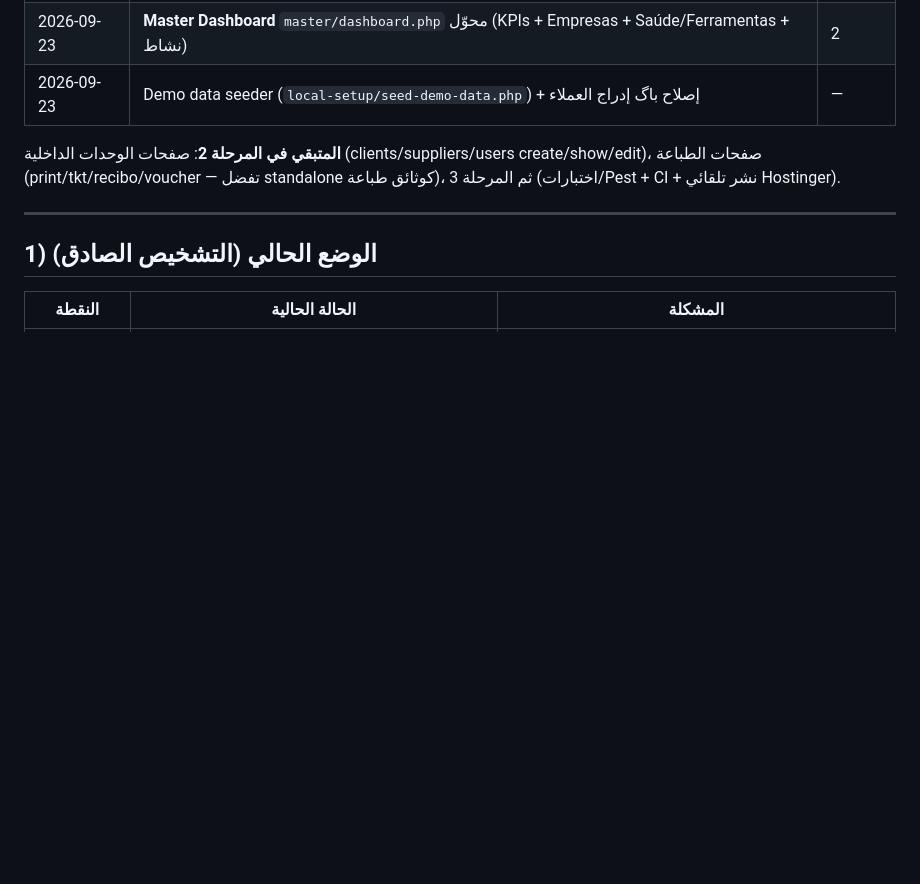
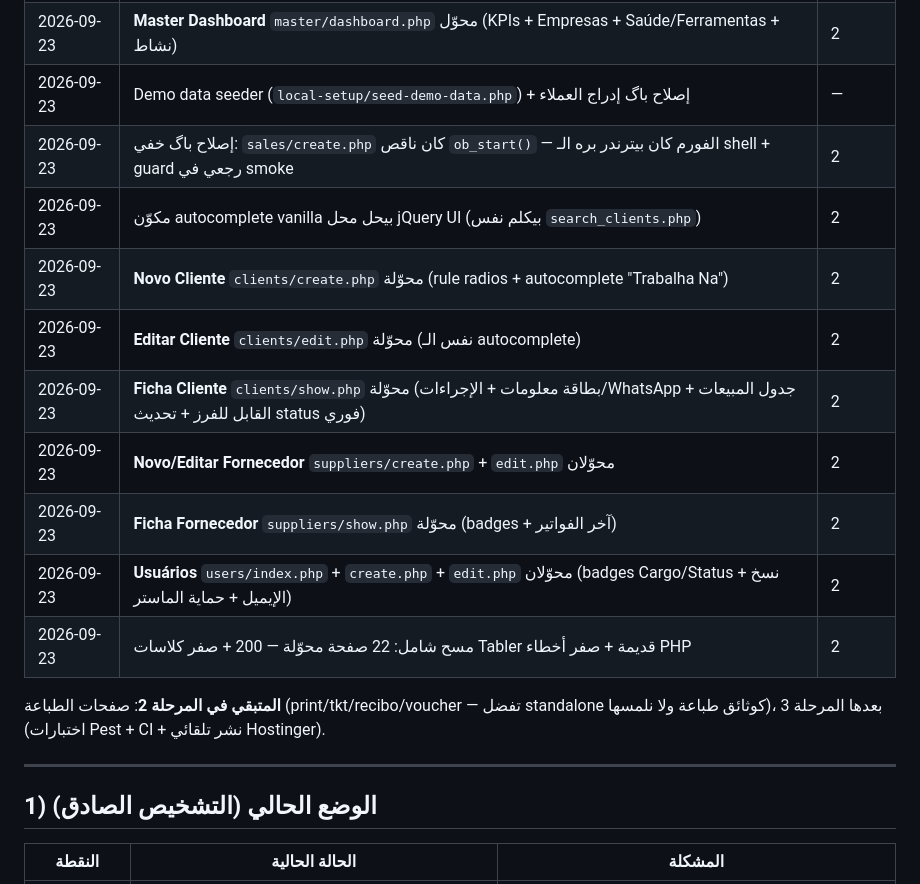
Before and after one commit to Montasarkamal/pos-saas, a Markdown page: docs/ROADMAP.md, the part around the change. Drawn GitHub-style; blank space fills up the shorter version.

Commit message:
docs(roadmap): log module inner-page conversions + ob_start fix

```diff
--- a/docs/ROADMAP.md
+++ b/docs/ROADMAP.md
@@ -30,8 +30,17 @@
 | 2026-09-23 | **Editar Venda** `sales/edit.php` محوّلة بالكامل | 2 |
 | 2026-09-23 | **Master Dashboard** `master/dashboard.php` محوّل (KPIs + Empresas + Saúde/Ferramentas + نشاط) | 2 |
 | 2026-09-23 | Demo data seeder (`local-setup/seed-demo-data.php`) + إصلاح باگ إدراج العملاء | — |
+| 2026-09-23 | إصلاح باگ خفي: `sales/create.php` كان ناقص `ob_start()` — الفورم كان بيترندر بره الـ shell + guard رجعي في smoke | 2 |
+| 2026-09-23 | مكوّن autocomplete vanilla بيحل محل jQuery UI (بيكلم نفس `search_clients.php`) | 2 |
+| 2026-09-23 | **Novo Cliente** `clients/create.php` محوّلة (rule radios + autocomplete "Trabalha Na") | 2 |
+| 2026-09-23 | **Editar Cliente** `clients/edit.php` محوّلة (نفس الـ autocomplete) | 2 |
+| 2026-09-23 | **Ficha Cliente** `clients/show.php` محوّلة (بطاقة معلومات + الإجراءات/WhatsApp + جدول المبيعات القابل للفرز + تحديث status فوري) | 2 |
+| 2026-09-23 | **Novo/Editar Fornecedor** `suppliers/create.php` + `edit.php` محوّلان | 2 |
+| 2026-09-23 | **Ficha Fornecedor** `suppliers/show.php` محوّلة (badges + آخر الفواتير) | 2 |
+| 2026-09-23 | **Usuários** `users/index.php` + `create.php` + `edit.php` محوّلان (badges Cargo/Status + نسخ الإيميل + حماية الماستر) | 2 |
+| 2026-09-23 | مسح شامل: 22 صفحة محوّلة — 200 + صفر كلاسات Tabler قديمة + صفر أخطاء PHP | 2 |
 
-**المتبقي في المرحلة 2**: صفحات الوحدات الداخلية (clients/suppliers/users create/show/edit)، صفحات الطباعة (print/tkt/recibo/voucher — تفضل standalone كوثائق طباعة)، ثم المرحلة 3 (اختبارات/Pest + CI + نشر تلقائي Hostinger).
+**المتبقي في المرحلة 2**: صفحات الطباعة (print/tkt/recibo/voucher — تفضل standalone كوثائق طباعة ولا نلمسها)، بعدها المرحلة 3 (اختبارات Pest + CI + نشر تلقائي Hostinger).
 
 ---
 
```
